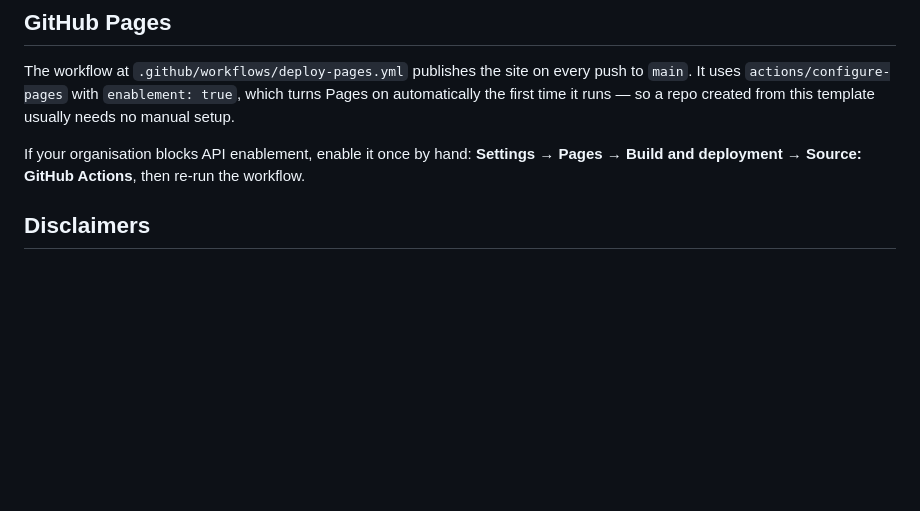
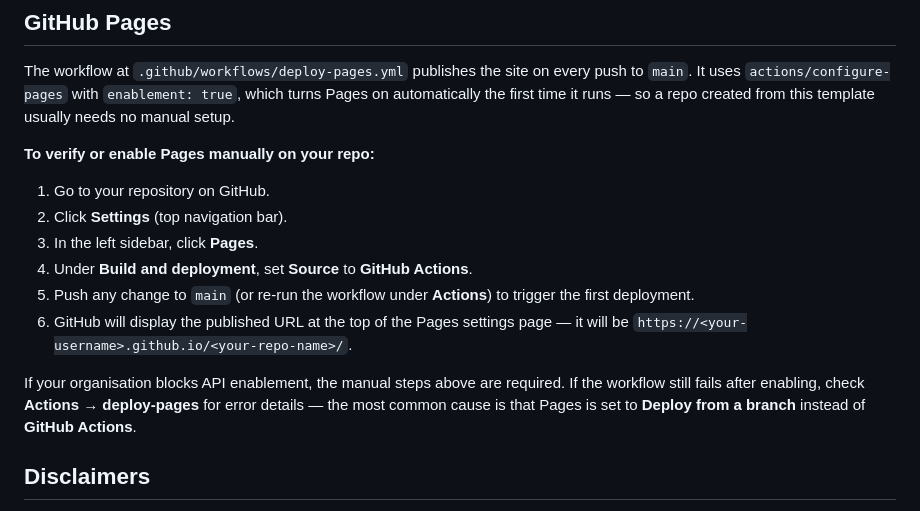
Before and after one commit to drpaulcoleman/documentation-template, a Markdown page: README.md, the part around the change. Drawn GitHub-style; blank space fills up the shorter version.

Commit message:
Add manual GitHub Pages setup instructions to README
Step-by-step UI walkthrough for enabling Pages on a cloned repo,
including where to find the published URL and a troubleshooting note
for the branch-vs-Actions source misconfiguration.

Co-Authored-By: Claude Sonnet 4.6 (1M context) <noreply@anthropic.com>

```diff
--- a/README.md
+++ b/README.md
@@ -201,9 +201,21 @@ push to `main`. It uses `actions/configure-pages` with `enablement: true`, which
 turns Pages on automatically the first time it runs — so a repo created from this
 template usually needs no manual setup.
 
-If your organisation blocks API enablement, enable it once by hand:
-**Settings → Pages → Build and deployment → Source: GitHub Actions**, then re-run
-the workflow.
+**To verify or enable Pages manually on your repo:**
+
+1. Go to your repository on GitHub.
+2. Click **Settings** (top navigation bar).
+3. In the left sidebar, click **Pages**.
+4. Under **Build and deployment**, set **Source** to **GitHub Actions**.
+5. Push any change to `main` (or re-run the workflow under **Actions**) to trigger
+   the first deployment.
+6. GitHub will display the published URL at the top of the Pages settings page —
+   it will be `https://<your-username>.github.io/<your-repo-name>/`.
+
+If your organisation blocks API enablement, the manual steps above are required.
+If the workflow still fails after enabling, check **Actions → deploy-pages** for
+error details — the most common cause is that Pages is set to **Deploy from a
+branch** instead of **GitHub Actions**.
 
 ## Disclaimers
 
```
